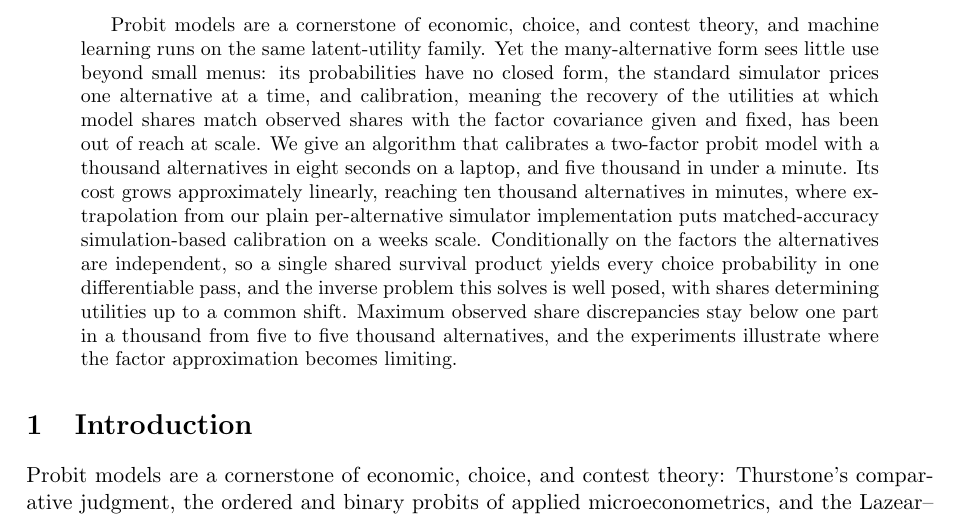
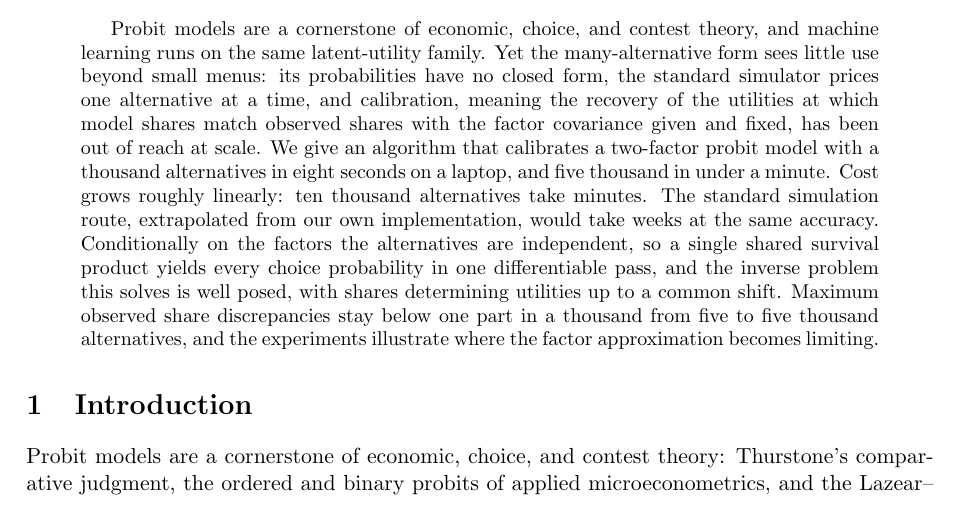
Before and after one commit to microprediction/kinetics, a LaTeX paper (paper/factor-probit-transform/paper.tex): part of page 1 of 16, cut so that both start at the same text. Compiled offline with pdfLaTeX.

Commit message:
Plainer abstract scaling sentence
Co-Authored-By: Claude Fable 5 <noreply@anthropic.com>

```diff
--- a/paper/factor-probit-transform/paper.tex
+++ b/paper/factor-probit-transform/paper.tex
@@ -36,10 +36,9 @@ shares match observed shares with the factor covariance given and fixed,
 has been out of reach at scale. We give an
 algorithm that calibrates a two-factor probit model with a thousand
 alternatives in eight seconds on a laptop, and five thousand in under a
-minute. Its cost grows approximately linearly, reaching ten thousand
-alternatives in minutes, where extrapolation from our plain per-alternative
-simulator implementation puts matched-accuracy simulation-based calibration
-on a weeks scale. Conditionally on the factors the
+minute. Cost grows roughly linearly: ten thousand alternatives take minutes.
+The standard simulation route, extrapolated from our own implementation,
+would take weeks at the same accuracy. Conditionally on the factors the
 alternatives are independent, so a single shared survival product yields
 every choice probability in one differentiable pass, and the inverse problem
 this solves is well posed, with shares determining utilities up to a common
```
Also changed, not shown: docs/factor-probit-transform.pdf, paper/factor-probit-transform/paper.pdf.
